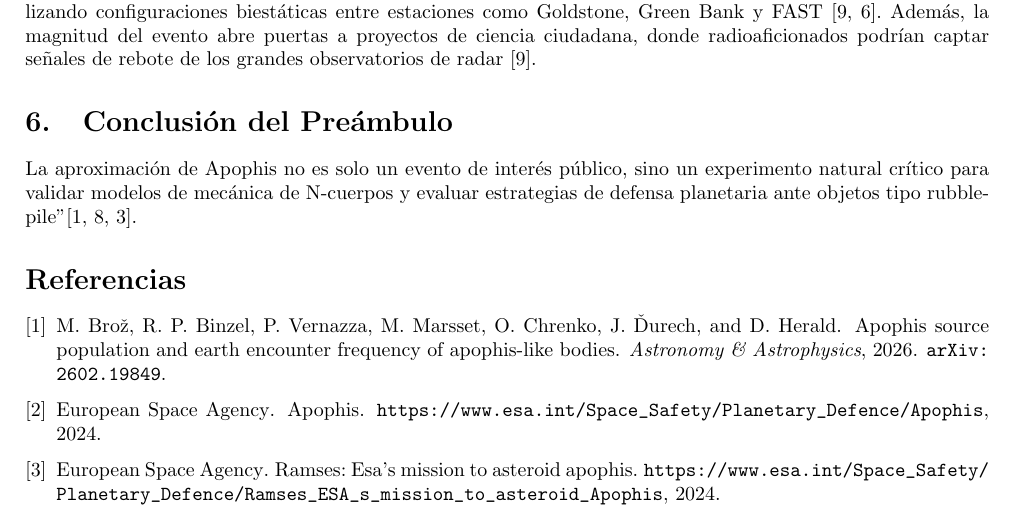
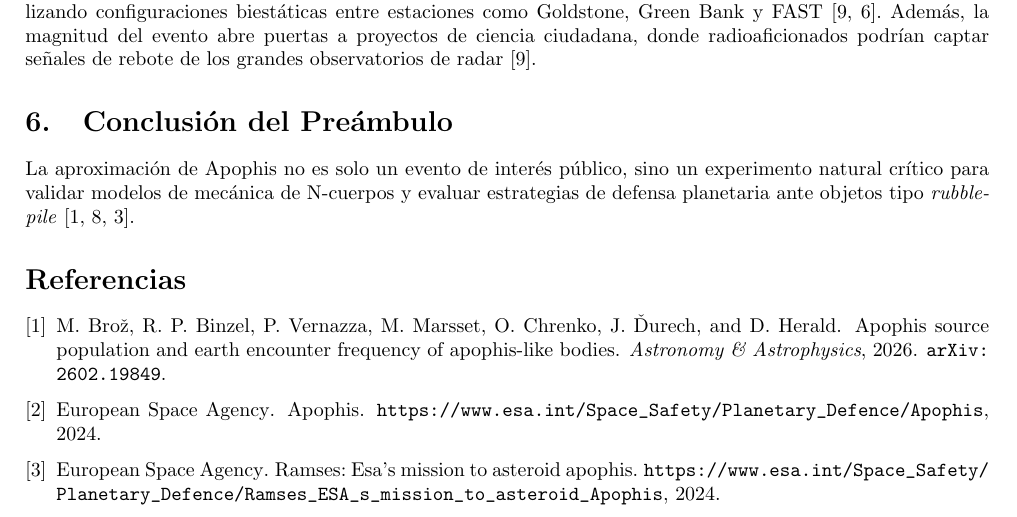
Before and after one commit to Daniel-534/MecanicaCeleste, a LaTeX document (ProyectoApophis/ContextoCientifico/NotasParte1.tex): part of page 4 of 4, cut so that both start at the same text. Compiled offline with pdfLaTeX.

Commit message:
Pequeña corrección tipográfica

```diff
--- a/ProyectoApophis/ContextoCientifico/NotasParte1.tex
+++ b/ProyectoApophis/ContextoCientifico/NotasParte1.tex
@@ -83,7 +83,7 @@ Dos misiones principales liderarán la observación cercana. La misión RAMSES d
 El sobrevuelo permitirá obtener imágenes de radar con resoluciones sin precedentes de hasta 1.875 m/px utilizando configuraciones biestáticas entre estaciones como Goldstone, Green Bank y FAST \cite{vallejo2022conditions, kim2023tidal}. Además, la magnitud del evento abre puertas a proyectos de ciencia ciudadana, donde radioaficionados podrían captar señales de rebote de los grandes observatorios de radar \cite{vallejo2022conditions}.
 
 \section{Conclusión del Preámbulo}
-La aproximación de Apophis no es solo un evento de interés público, sino un experimento natural crítico para validar modelos de mecánica de N-cuerpos y evaluar estrategias de defensa planetaria ante objetos tipo "rubble-pile" \cite{broz2026apophis, scheeres2023proximity, esa2024ramses}.
+La aproximación de Apophis no es solo un evento de interés público, sino un experimento natural crítico para validar modelos de mecánica de N-cuerpos y evaluar estrategias de defensa planetaria ante objetos tipo \textit{rubble-pile} \cite{broz2026apophis, scheeres2023proximity, esa2024ramses}.
 
 \bibliographystyle{plainurl}
 \bibliography{bibliography}
```
